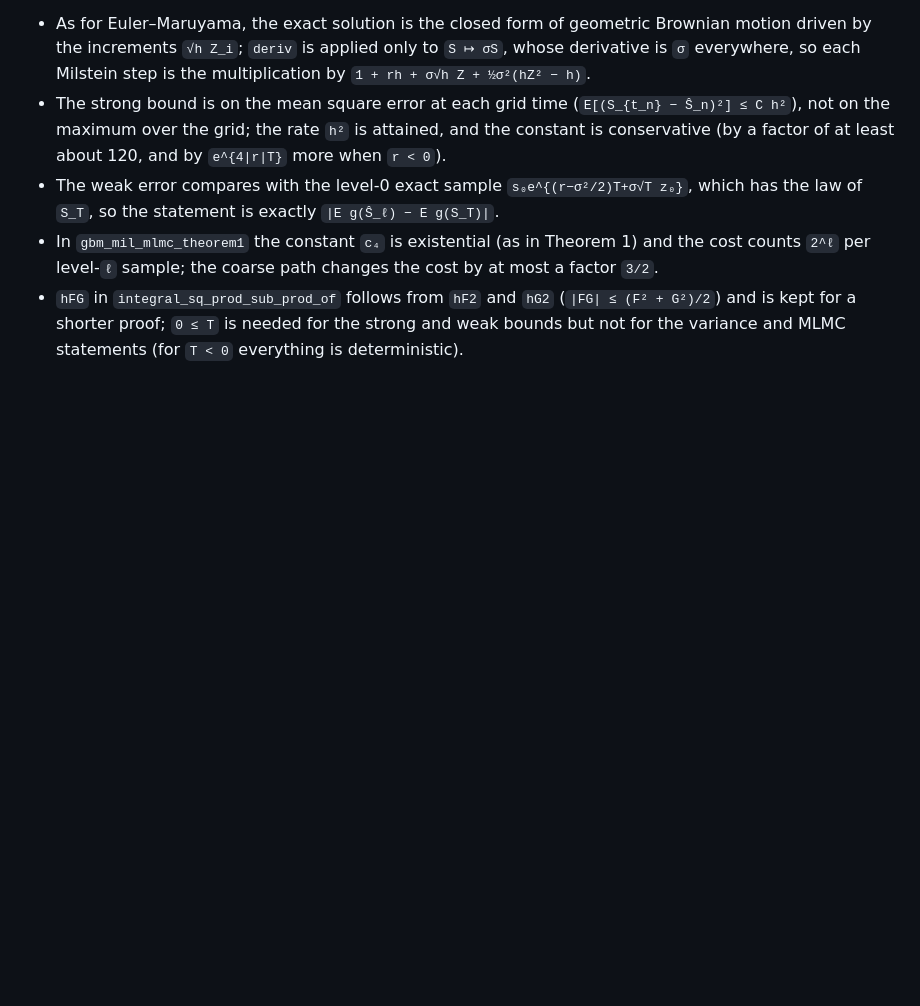
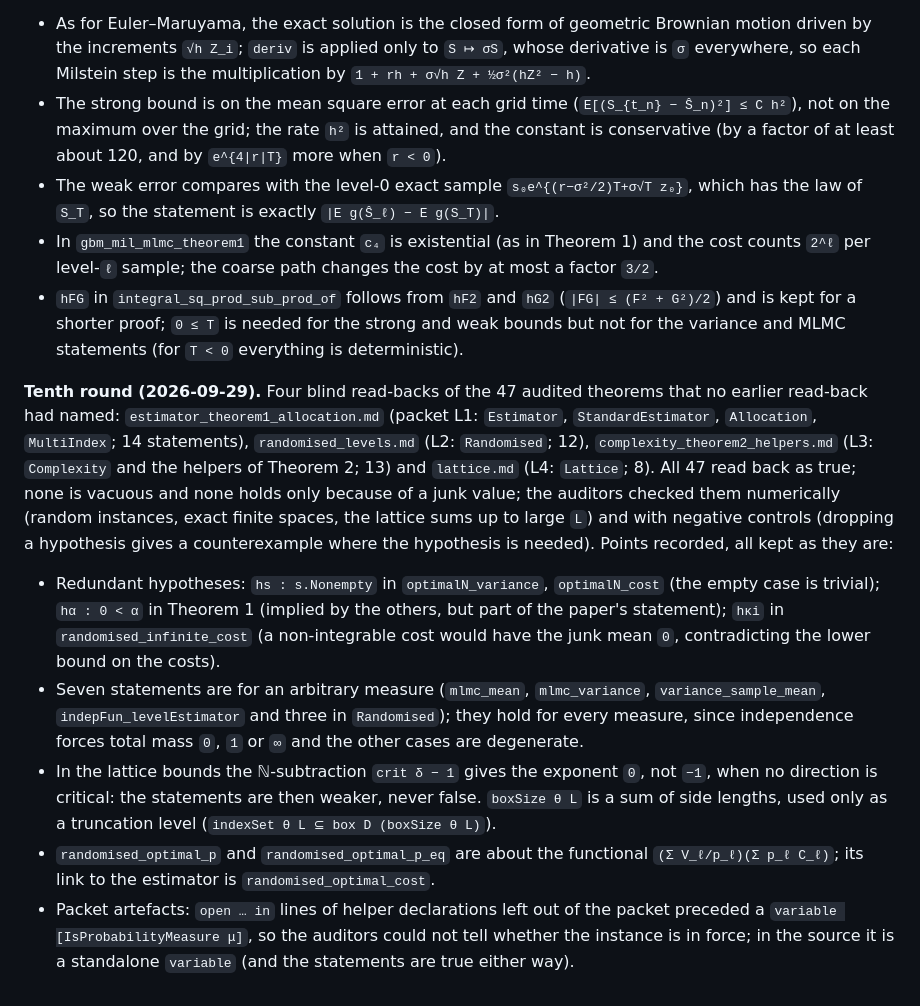
Before and after one commit to axnanda/mlmc-lean, a Markdown page: notes/readbacks/README.md, the part around the change. Rendered like a GitHub page; blank space fills up the shorter version.

```diff
--- a/notes/readbacks/README.md
+++ b/notes/readbacks/README.md
@@ -274,3 +274,29 @@ recorded, all consistent with the paper or deliberate:
 - `hFG` in `integral_sq_prod_sub_prod_of` follows from `hF2` and `hG2` (`|FG| ≤ (F² + G²)/2`) and is
   kept for a shorter proof; `0 ≤ T` is needed for the strong and weak bounds but not for the
   variance and MLMC statements (for `T < 0` everything is deterministic).
+
+**Tenth round (2026-09-29).** Four blind read-backs of the 47 audited theorems that no earlier
+read-back had named: `estimator_theorem1_allocation.md` (packet L1: `Estimator`,
+`StandardEstimator`, `Allocation`, `MultiIndex`; 14 statements), `randomised_levels.md` (L2:
+`Randomised`; 12), `complexity_theorem2_helpers.md` (L3: `Complexity` and the helpers of
+Theorem 2; 13) and `lattice.md` (L4: `Lattice`; 8).  All 47 read back as true; none is vacuous
+and none holds only because of a junk value; the auditors checked them numerically (random
+instances, exact finite spaces, the lattice sums up to large `L`) and with negative controls
+(dropping a hypothesis gives a counterexample where the hypothesis is needed).  Points recorded,
+all kept as they are:
+
+- Redundant hypotheses: `hs : s.Nonempty` in `optimalN_variance`, `optimalN_cost` (the empty case
+  is trivial); `hα : 0 < α` in Theorem 1 (implied by the others, but part of the paper's
+  statement); `hκi` in `randomised_infinite_cost` (a non-integrable cost would have the junk mean
+  `0`, contradicting the lower bound on the costs).
+- Seven statements are for an arbitrary measure (`mlmc_mean`, `mlmc_variance`,
+  `variance_sample_mean`, `indepFun_levelEstimator` and three in `Randomised`); they hold for every
+  measure, since independence forces total mass `0`, `1` or `∞` and the other cases are degenerate.
+- In the lattice bounds the ℕ-subtraction `crit δ − 1` gives the exponent `0`, not `−1`, when no
+  direction is critical: the statements are then weaker, never false.  `boxSize θ L` is a sum of
+  side lengths, used only as a truncation level (`indexSet θ L ⊆ box D (boxSize θ L)`).
+- `randomised_optimal_p` and `randomised_optimal_p_eq` are about the functional
+  `(Σ V_ℓ/p_ℓ)(Σ p_ℓ C_ℓ)`; its link to the estimator is `randomised_optimal_cost`.
+- Packet artefacts: `open … in` lines of helper declarations left out of the packet preceded a
+  `variable [IsProbabilityMeasure μ]`, so the auditors could not tell whether the instance is in
+  force; in the source it is a standalone `variable` (and the statements are true either way).
```
Also changed, not shown: PLAN.md (+27 -9 lines).
